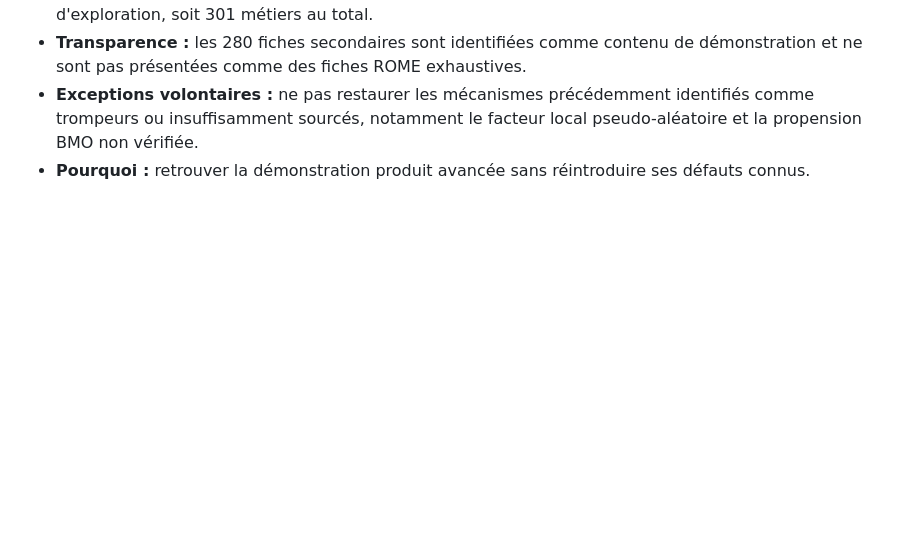
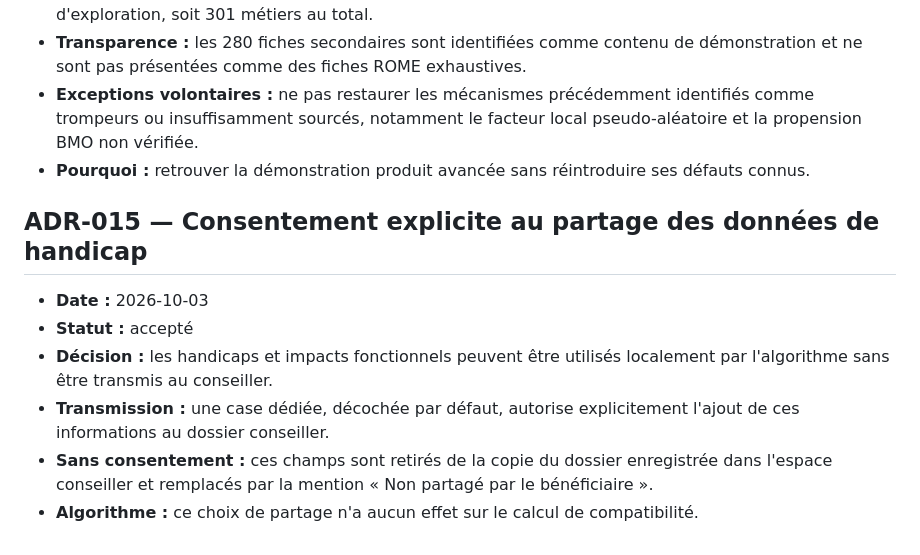
Before and after one commit to ShiivMods/orientation_prototype, a Markdown page: DECISIONS.md, the part around the change. GitHub-like rendering; blank space fills up the shorter version.

Commit message:
docs: record disability sharing consent rule

```diff
--- a/DECISIONS.md
+++ b/DECISIONS.md
@@ -122,3 +122,12 @@ Ce fichier garde la trace du **pourquoi** des choix importants afin d'éviter qu
 - **Transparence :** les 280 fiches secondaires sont identifiées comme contenu de démonstration et ne sont pas présentées comme des fiches ROME exhaustives.
 - **Exceptions volontaires :** ne pas restaurer les mécanismes précédemment identifiés comme trompeurs ou insuffisamment sourcés, notamment le facteur local pseudo-aléatoire et la propension BMO non vérifiée.
 - **Pourquoi :** retrouver la démonstration produit avancée sans réintroduire ses défauts connus.
+
+
+## ADR-015 — Consentement explicite au partage des données de handicap
+- **Date :** 2026-10-03
+- **Statut :** accepté
+- **Décision :** les handicaps et impacts fonctionnels peuvent être utilisés localement par l'algorithme sans être transmis au conseiller.
+- **Transmission :** une case dédiée, décochée par défaut, autorise explicitement l'ajout de ces informations au dossier conseiller.
+- **Sans consentement :** ces champs sont retirés de la copie du dossier enregistrée dans l'espace conseiller et remplacés par la mention « Non partagé par le bénéficiaire ».
+- **Algorithme :** ce choix de partage n'a aucun effet sur le calcul de compatibilité.
```
